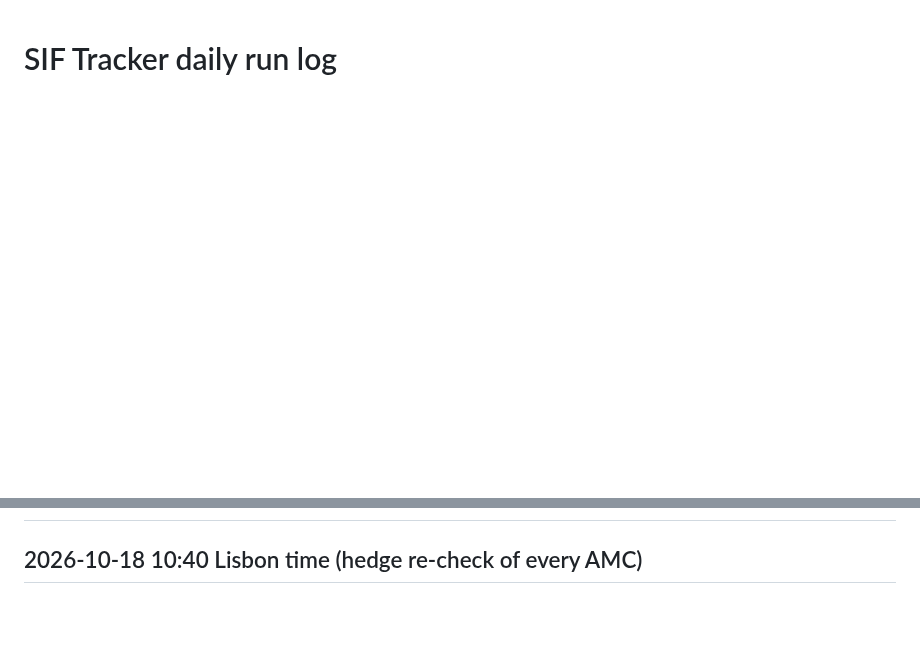
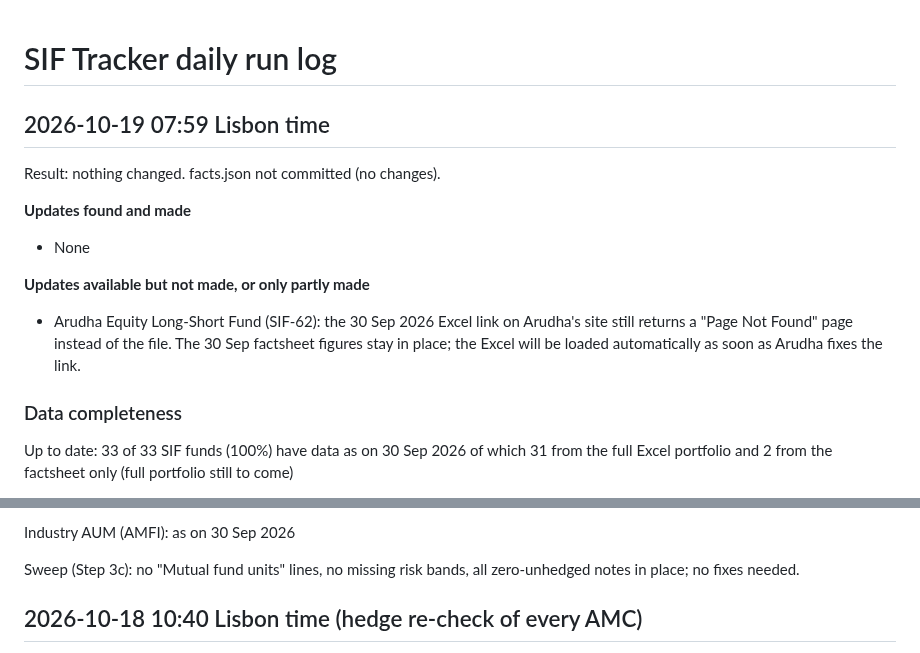
Before and after one commit to investingtfd/sif-tracker, a Markdown page: site/run-log.md, 2 parts joined by grey strips. Drawn GitHub-style; blank space fills up the shorter version.

```diff
--- a/site/run-log.md
+++ b/site/run-log.md
@@ -1 +1,15 @@
 # SIF Tracker daily run log
+
+## 2026-10-19 07:59 Lisbon time
+Result: nothing changed. facts.json not committed (no changes).
+
+**Updates found and made**
+- None
+
+**Updates available but not made, or only partly made**
+- Arudha Equity Long-Short Fund (SIF-62): the 30 Sep 2026 Excel link on Arudha's site still returns a "Page Not Found" page instead of the file. The 30 Sep factsheet figures stay in place; the Excel will be loaded automatically as soon as Arudha fixes the link.
+
+### Data completeness
+Up to date: 33 of 33 SIF funds (100%) have data as on 30 Sep 2026
+of which 31 from the full Excel portfolio and 2 from the factsheet only (full portfolio still to come)
+
@@ -2,3 +43,6 @@
+Industry AUM (AMFI): as on 30 Sep 2026
+
+Sweep (Step 3c): no "Mutual fund units" lines, no missing risk bands, all zero-unhedged notes in place; no fixes needed.
 
 ## 2026-10-18 10:40 Lisbon time (hedge re-check of every AMC)
 Result: 2 funds corrected (Prism SIF-138, Altiva Equity SIF-161) and the shared loader fixed. facts.json and adapters.js committed and verified (33 funds, no band lost, no "Mutual fund units" line).
```
Also changed, not shown: other parts of site/run-log.md (+27 -2 lines).
